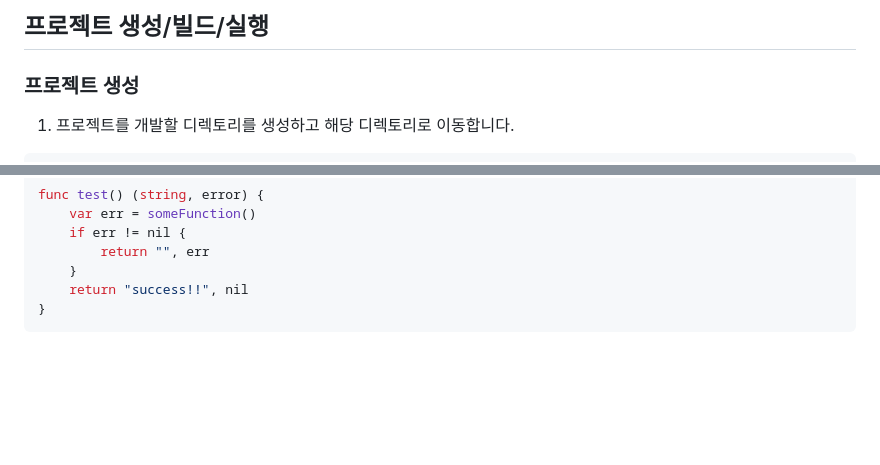
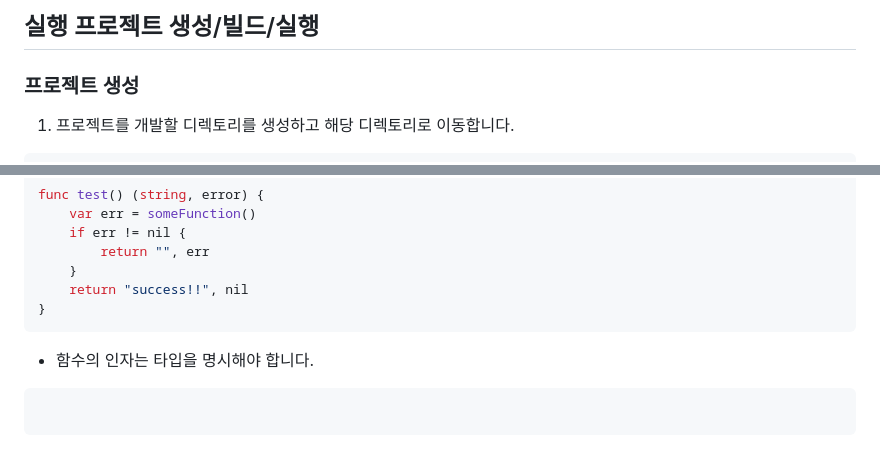
Before and after one commit to zbum/go_for_spring_developer, a Markdown page: 01-go-basic/e0/README.md, 2 parts joined by grey strips. GitHub-like rendering; blank space fills up the shorter version.

````diff
--- a/01-go-basic/e0/README.md
+++ b/01-go-basic/e0/README.md
@@ -1,4 +1,4 @@
-## 프로젝트 생성/빌드/실행
+## 실행 프로젝트 생성/빌드/실행
 ### 프로젝트 생성
 1. 프로젝트를 개발할 디렉토리를 생성하고 해당 디렉토리로 이동합니다.
 ```shell
@@ -66,3 +66,7 @@ func test() (string, error) {
     return "success!!", nil
 }
 ```
+* 함수의 인자는 타입을 명시해야 합니다.
+```go
+
+```
````
Also changed, not shown: 00-start/README.md (+6 -0 lines), 01-go-basic/e1/README.md (+76 -0 lines), 00-start/img.png (added).
